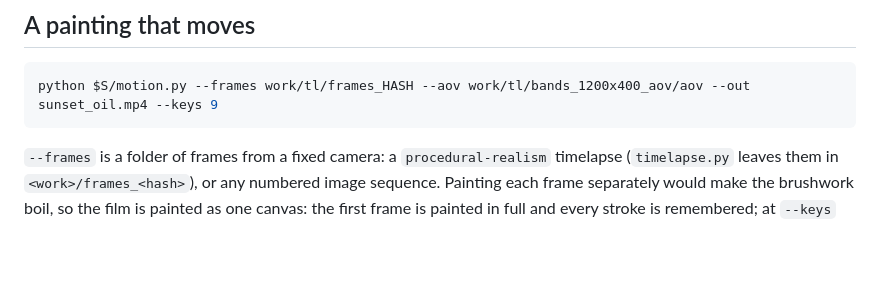
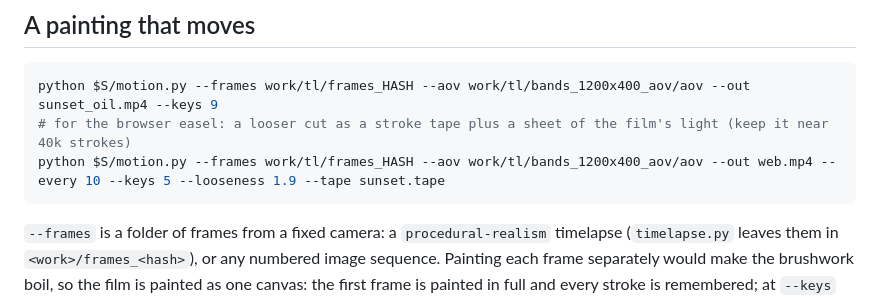
Before and after one commit to dogum/procedural-art, a Markdown page: skills/procedural-painting/SKILL.md, the part around the change. GitHub-like rendering; blank space fills up the shorter version.

````diff
--- a/skills/procedural-painting/SKILL.md
+++ b/skills/procedural-painting/SKILL.md
@@ -110,6 +110,8 @@ python $S/repaint.py --in ararat.png --aov work/ararat/bands_2400x1000/aov --out
 
 ```bash
 python $S/motion.py --frames work/tl/frames_HASH --aov work/tl/bands_1200x400_aov/aov --out sunset_oil.mp4 --keys 9
+# for the browser easel: a looser cut as a stroke tape plus a sheet of the film's light (keep it near 40k strokes)
+python $S/motion.py --frames work/tl/frames_HASH --aov work/tl/bands_1200x400_aov/aov --out web.mp4 --every 10 --keys 5 --looseness 1.9 --tape sunset.tape
 ```
 
 `--frames` is a folder of frames from a fixed camera: a `procedural-realism` timelapse (`timelapse.py` leaves them in `<work>/frames_<hash>`), or any numbered image sequence. Painting each frame separately would make the brushwork boil, so the film is painted as one canvas: the first frame is painted in full and every stroke is remembered; at `--keys` frames spread over the film the same strokes are laid again in that frame's colours and the painter adds only what they cannot show there (a shadow edge that moved, lamps that came on, stars); then every frame is the whole set of strokes laid again, in the same order on the same weave, in that frame's colours. Lights are laid only while their spot is lit. `--aov` (buffers of the same view from `pbr_terrain.py --aov`, at the frame size) makes the first frame a terrain-aware painting. More `--keys` follow fast changes better and cost a few seconds each.
````
Also changed, not shown: CHANGELOG.md (+2 -0 lines), README.md (+1 -1 lines), docs/paint/tapes/ararat_dusk_into_night.tape.light.jpg (added), 8 other files.
